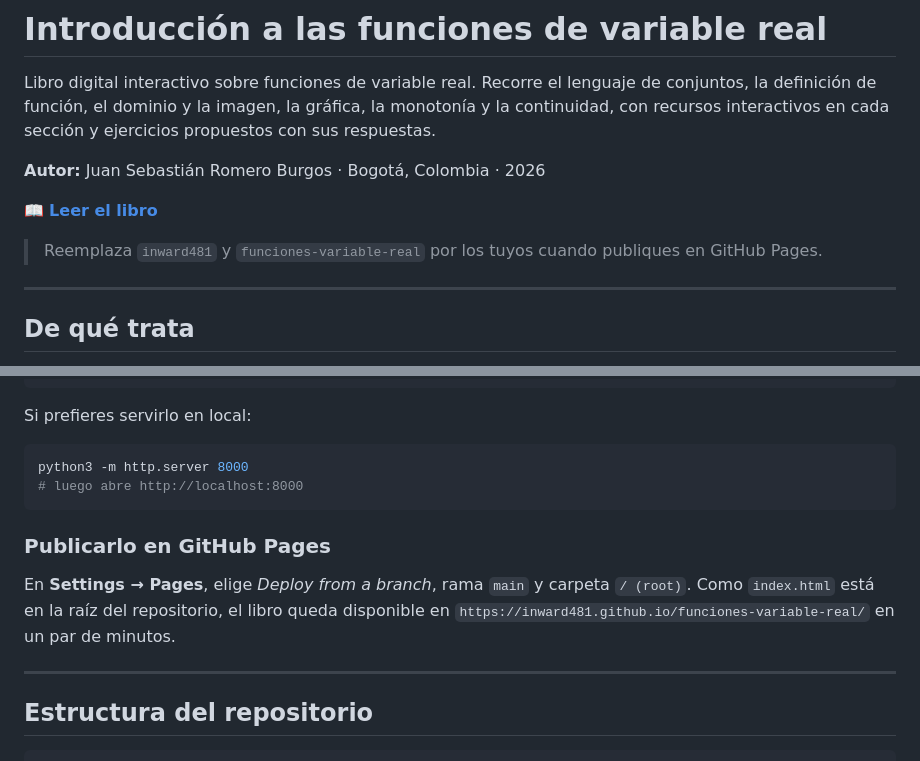
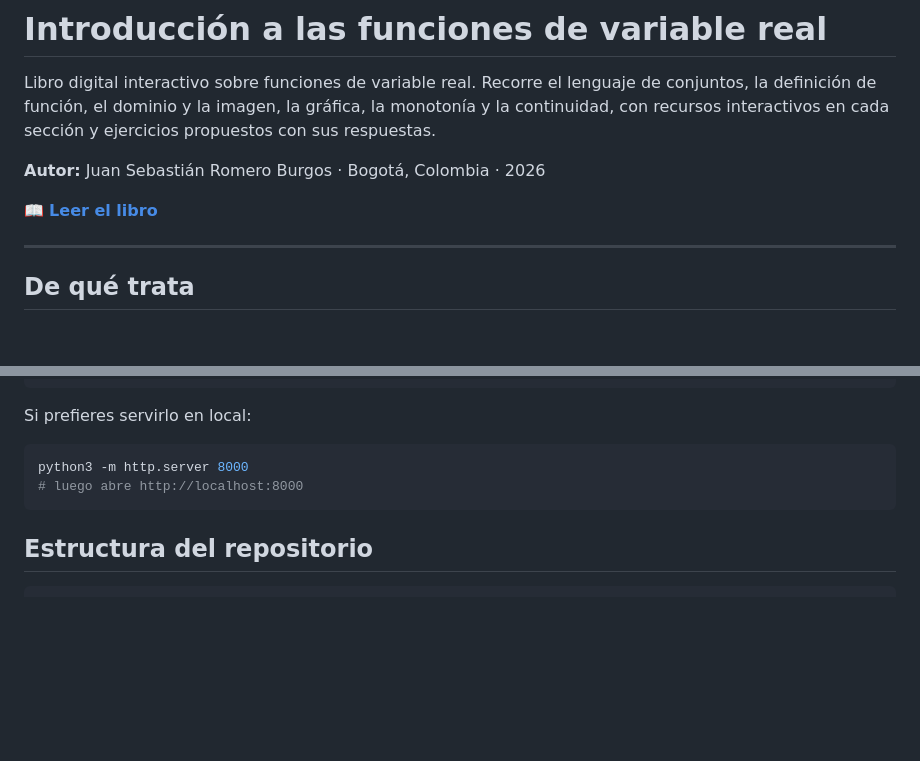
Before and after one commit to inward481/funciones-variable-real, a Markdown page: README.md, 2 parts joined by grey strips. Drawn GitHub-style; blank space fills up the shorter version.

Commit message:
Limpia el README: quita instrucciones de publicación

````diff
--- a/README.md
+++ b/README.md
@@ -8,8 +8,6 @@ ejercicios propuestos con sus respuestas.
 **Autor:** Juan Sebastián Romero Burgos · Bogotá, Colombia · 2026
 
 📖 **[Leer el libro](https://inward481.github.io/funciones-variable-real/)**
-
-> Reemplaza `inward481` y `funciones-variable-real` por los tuyos cuando publiques en GitHub Pages.
 
 ---
 
@@ -142,14 +140,6 @@ python3 -m http.server 8000
 # luego abre http://localhost:8000
 ```
 
-### Publicarlo en GitHub Pages
-
-En **Settings → Pages**, elige *Deploy from a branch*, rama `main` y carpeta
-`/ (root)`. Como `index.html` está en la raíz del repositorio, el libro queda
-disponible en `https://inward481.github.io/funciones-variable-real/` en un par de minutos.
-
----
-
 ## Estructura del repositorio
 
 ```
````
